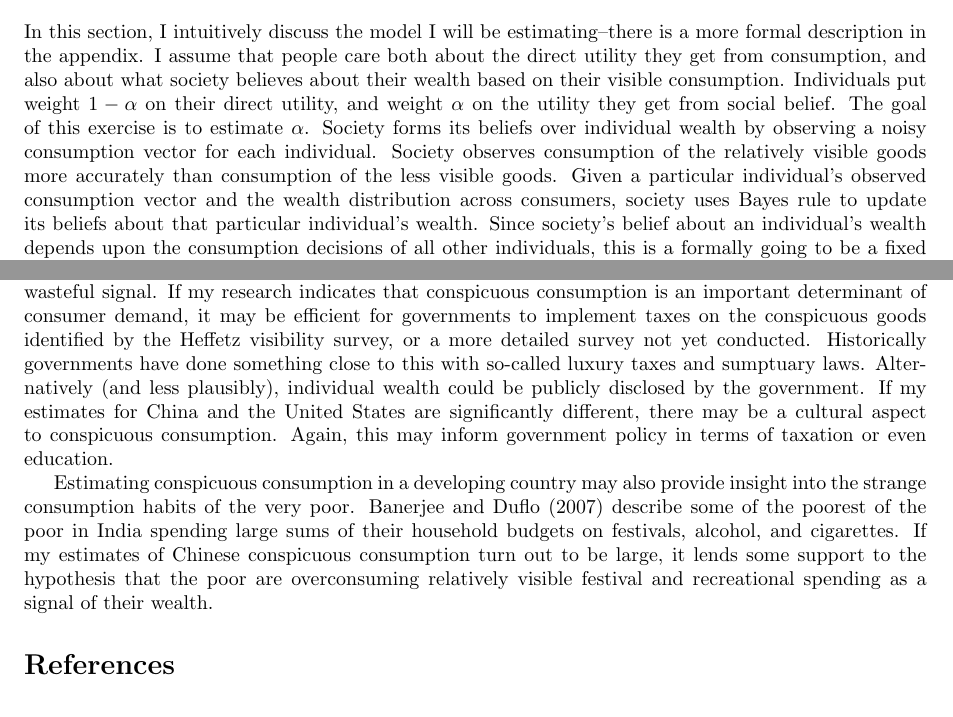
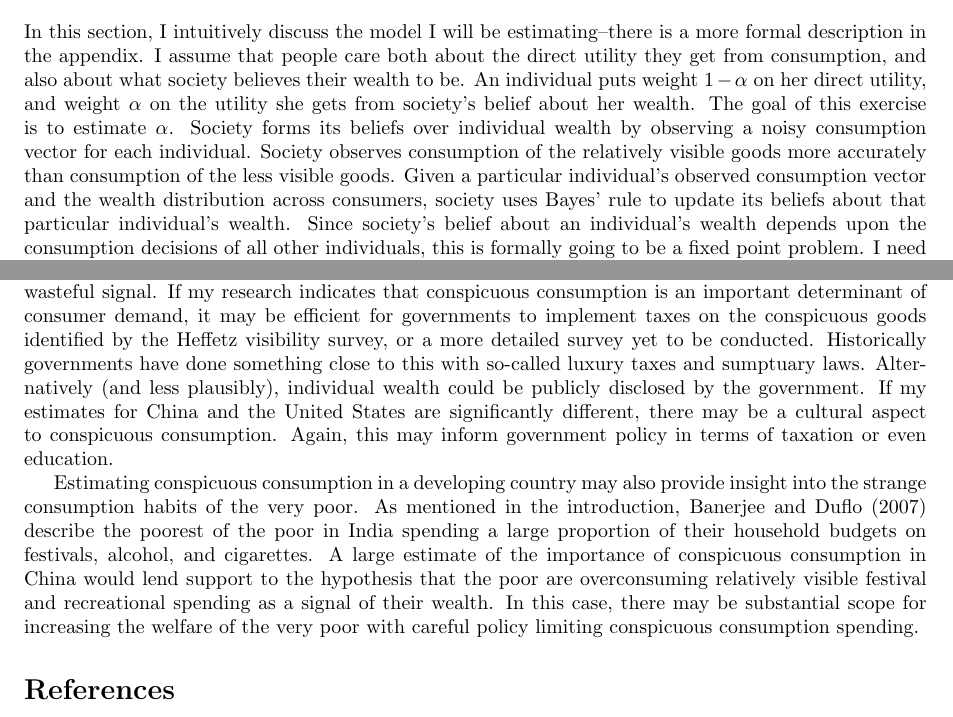
Before and after one commit to veryshuai/EAPSI-Application, a LaTeX document (EAPSI_Project_Proposal.tex): two parts of pages 2 and 4 of 5, joined at a grey line, cut so that both start at the same text. Compiled offline with pdfLaTeX.

Commit message:
Small changes to proposal and biographical sketch

```diff
--- a/EAPSI_Project_Proposal.tex
+++ b/EAPSI_Project_Proposal.tex
@@ -28,7 +28,7 @@ Estimating my model on Chinese data and comparing to the American estimates will
 The model presented in this proposal has several contributions to the literature.  The model is, to my knowledge, the first to allow structural estimation of the weight of conspicuous consumption in a consumer's utility function.  It is the first model to employ actual data identifying the visibility of different good categories to structurally identify conspicuous consumption.  The model takes the signaling nature of conspicuous consumption seriously so that consumer's spending decisions depend on social beliefs as well as the equilibrium spending decisions of all other members of society.  Finally, my research in China will allow me to structurally and statistically compare Chinese and American conspicuous consumption.
 
 \section{Model}
-In this section, I intuitively discuss the model I will be estimating--there is a more formal description in the appendix.  I assume that people care both about the direct utility they get from consumption, and also about what society believes about their wealth based on their visible consumption.  Individuals put weight $1-\alpha$ on their direct utility, and weight $\alpha$ on the utility they get from social belief.  The goal of this exercise is to estimate $\alpha$.  Society forms its beliefs over individual wealth by observing a noisy consumption vector for each individual.  Society observes consumption of the relatively visible goods more accurately than consumption of the less visible goods.  Given a particular individual's observed consumption vector and the wealth distribution across consumers, society uses Bayes rule to update its beliefs about that particular individual's wealth.  Since society's belief about an individual's wealth depends upon the consumption decisions of all other individuals, this is a formally going to be a fixed point problem.  I need to find a consumption function consistent with all consumers maximizing their utility functions.
+In this section, I intuitively discuss the model I will be estimating--there is a more formal description in the appendix.  I assume that people care both about the direct utility they get from consumption, and also about what society believes their wealth to be.  An individual puts weight $1-\alpha$ on her direct utility, and weight $\alpha$ on the utility she gets from society's belief about her wealth.  The goal of this exercise is to estimate $\alpha$.  Society forms its beliefs over individual wealth by observing a noisy consumption vector for each individual.  Society observes consumption of the relatively visible goods more accurately than consumption of the less visible goods.  Given a particular individual's observed consumption vector and the wealth distribution across consumers, society uses Bayes' rule to update its beliefs about that particular individual's wealth.  Since society's belief about an individual's wealth depends upon the consumption decisions of all other individuals, this is formally going to be a fixed point problem.  I need to find a consumption function consistent with all consumers maximizing their utility functions.
 
 I need three types of data to estimate this model.  I use the Heffetz visibility survey to infer the noise in society's observation of different good types.  I need price data and detailed consumption expenditures to solve the consumer maximization problem as well as the fixed point problem described above.  For estimation of the American parameters, I will use the US Bureau of Economic Analysis's Consumer Expenditure Survey to get the consumption expenditures and the National Income and Production Survey to get the price data.  The estimation strategy is to assume some functional form for direct utility, assume that there is some exogenous difference between actual consumption and the expenditures I observe in the data, and maximize the likelihood of having observed the data.
 
@@ -47,11 +47,9 @@ I hope that relationships I build next summer will lead to long-term collaborati
 My letters of recommendation will be written by Professor Jim Tybout and Professor Jonathan Eaton. Both professors are faculty at the Penn State University Economics Department.  Professor Tybout is the adviser for my third-year paper, and also taught one of my development field courses.  Professor Eaton taught one of my trade field courses.  In addition, I am working as a research assistant on a joint research project of Professor Eaton and Professor Tybout's regarding search and learning in international trade.
 
 \section{Broader Impacts}
-Measuring conspicuous consumption is important for several reasons.  Conspicuous consumption is a wasteful signal.  If my research indicates that conspicuous consumption is an important determinant of consumer demand, it may be efficient for governments to implement taxes on the conspicuous goods identified by the Heffetz visibility survey, or a more detailed survey not yet conducted.  Historically governments have done something close to this with so-called luxury taxes and sumptuary laws.  Alternatively (and less plausibly), individual wealth could be publicly disclosed by the government.  If my estimates for China and the United States are significantly different, there may be a cultural aspect to conspicuous consumption.  Again, this may inform government policy in terms of taxation or even education.
+Measuring conspicuous consumption is important for several reasons.  Conspicuous consumption is a wasteful signal.  If my research indicates that conspicuous consumption is an important determinant of consumer demand, it may be efficient for governments to implement taxes on the conspicuous goods identified by the Heffetz visibility survey, or a more detailed survey yet to be conducted.  Historically governments have done something close to this with so-called luxury taxes and sumptuary laws.  Alternatively (and less plausibly), individual wealth could be publicly disclosed by the government.  If my estimates for China and the United States are significantly different, there may be a cultural aspect to conspicuous consumption.  Again, this may inform government policy in terms of taxation or even education.
 
-Estimating conspicuous consumption in a developing country may also provide insight into the strange consumption habits of the very poor.  \citet{BanerjeeDuflo2007} describe some of the poorest of the poor in India spending large sums of their household budgets on festivals, alcohol, and cigarettes.  If my estimates of Chinese conspicuous consumption turn out to be large, it lends some support to the hypothesis that the poor are overconsuming relatively visible festival and recreational spending as a signal of their wealth.
-
-
+Estimating conspicuous consumption in a developing country may also provide insight into the strange consumption habits of the very poor.  As mentioned in the introduction, \citet{BanerjeeDuflo2007} describe the poorest of the poor in India spending a large proportion of their household budgets on festivals, alcohol, and cigarettes.  A large estimate of the importance of conspicuous consumption in China would lend support to the hypothesis that the poor are overconsuming relatively visible festival and recreational spending as a signal of their wealth.  In this case, there may be substantial scope for increasing the welfare of the very poor with careful policy limiting conspicuous consumption spending.
 
 \bibliographystyle{plainnat.bst}
 \bibliography{biglist.bib}
```
Also changed, not shown: EAPSI_Biographical_Sketch.tex (+3 -3 lines), EAPSI_Project_Proposal.tex (4 more changed lines).
